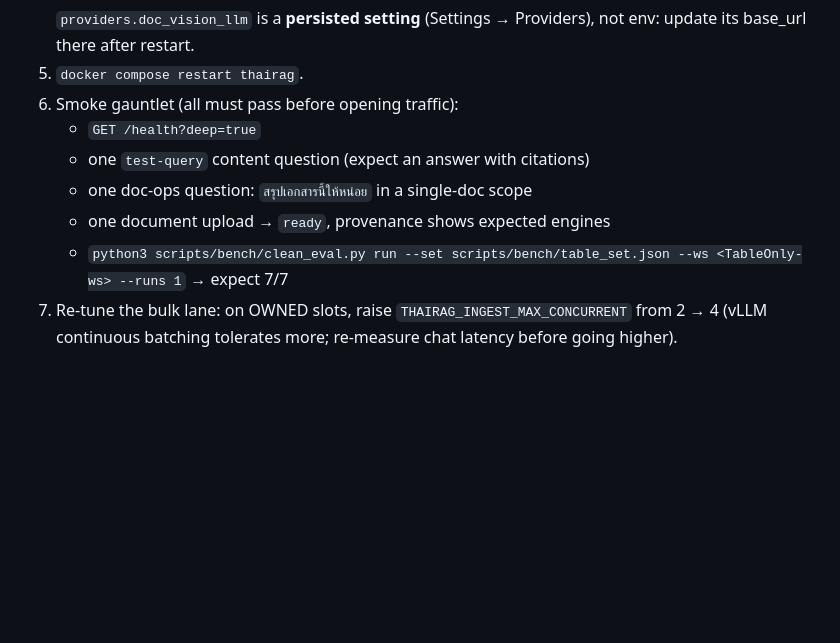
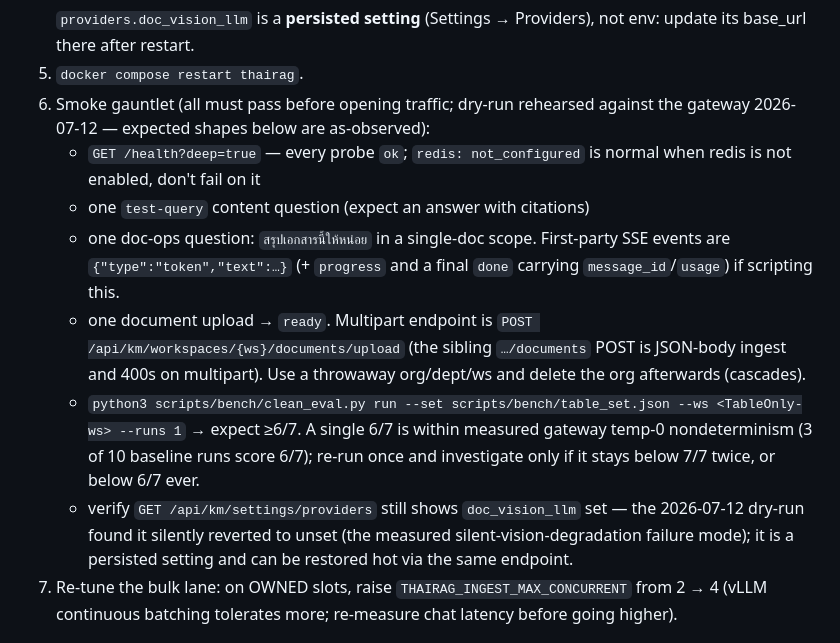
Before and after one commit to Jay-GitHubs/ThaiRAG, a Markdown page: docs/LAUNCH_RUNBOOK.md, the part around the change. Drawn GitHub-style; blank space fills up the shorter version.

Commit message:
docs(runbook): fold smoke-gauntlet dry-run findings into cutover steps (#344)
Dry-ran the full gauntlet against the current gateway stack (2026-07-12),
5/5 pass. Corrections learned:

- health: redis reports not_configured (normal), don't fail on it
- upload: multipart endpoint is /documents/upload; the /documents POST
  is JSON ingest and 400s on multipart
- first-party SSE shapes documented for scripting (token/progress/done)
- clean_eval criterion relaxed 7/7 -> >=6/7-with-retry: 3 of 10 baseline
  runs score 6/7 from gateway temp-0 nondeterminism, so a single-run 7/7
  gate would false-fail cutover
- added doc_vision_llm verification step: dry-run caught it silently
  reverted to unset (the measured silent-vision-degradation mode);
  restored hot via the settings API

```diff
--- a/docs/LAUNCH_RUNBOOK.md
+++ b/docs/LAUNCH_RUNBOOK.md
@@ -73,12 +73,26 @@ MODELS, not hosts).
    `providers.doc_vision_llm` is a **persisted setting** (Settings →
    Providers), not env: update its base_url there after restart.
 5. `docker compose restart thairag`.
-6. Smoke gauntlet (all must pass before opening traffic):
-   - `GET /health?deep=true`
+6. Smoke gauntlet (all must pass before opening traffic; dry-run rehearsed
+   against the gateway 2026-07-12 — expected shapes below are as-observed):
+   - `GET /health?deep=true` — every probe `ok`; `redis: not_configured` is
+     normal when redis is not enabled, don't fail on it
    - one `test-query` content question (expect an answer with citations)
-   - one doc-ops question: `สรุปเอกสารนี้ให้หน่อย` in a single-doc scope
-   - one document upload → `ready`, provenance shows expected engines
-   - `python3 scripts/bench/clean_eval.py run --set scripts/bench/table_set.json --ws <TableOnly-ws> --runs 1` → expect 7/7
+   - one doc-ops question: `สรุปเอกสารนี้ให้หน่อย` in a single-doc scope.
+     First-party SSE events are `{"type":"token","text":…}` (+ `progress`
+     and a final `done` carrying `message_id`/`usage`) if scripting this.
+   - one document upload → `ready`. Multipart endpoint is
+     `POST /api/km/workspaces/{ws}/documents/upload` (the sibling
+     `…/documents` POST is JSON-body ingest and 400s on multipart).
+     Use a throwaway org/dept/ws and delete the org afterwards (cascades).
+   - `python3 scripts/bench/clean_eval.py run --set scripts/bench/table_set.json --ws <TableOnly-ws> --runs 1`
+     → expect ≥6/7. A single 6/7 is within measured gateway temp-0
+     nondeterminism (3 of 10 baseline runs score 6/7); re-run once and
+     investigate only if it stays below 7/7 twice, or below 6/7 ever.
+   - verify `GET /api/km/settings/providers` still shows `doc_vision_llm`
+     set — the 2026-07-12 dry-run found it silently reverted to unset
+     (the measured silent-vision-degradation failure mode); it is a
+     persisted setting and can be restored hot via the same endpoint.
 7. Re-tune the bulk lane: on OWNED slots, raise
    `THAIRAG_INGEST_MAX_CONCURRENT` from 2 → 4 (vLLM continuous batching
    tolerates more; re-measure chat latency before going higher).
```
